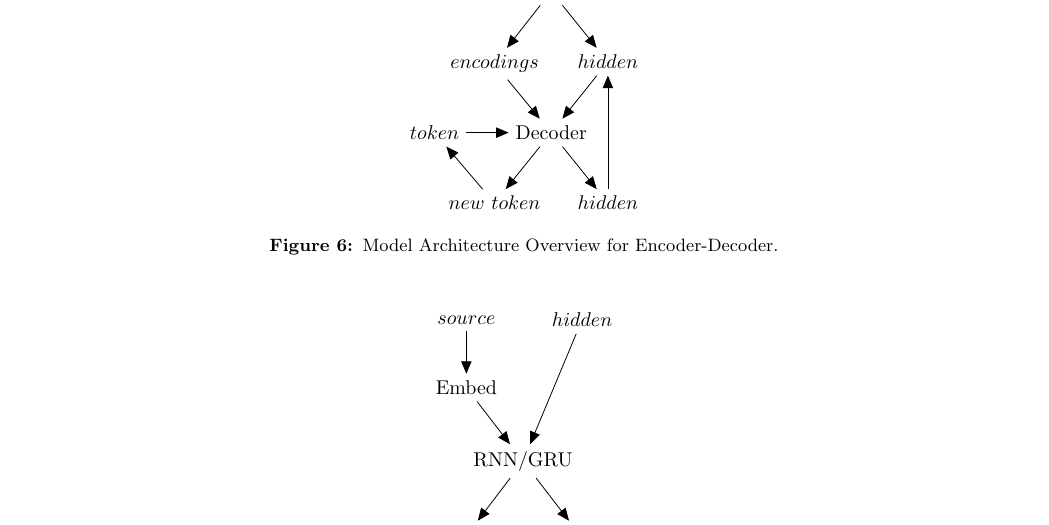
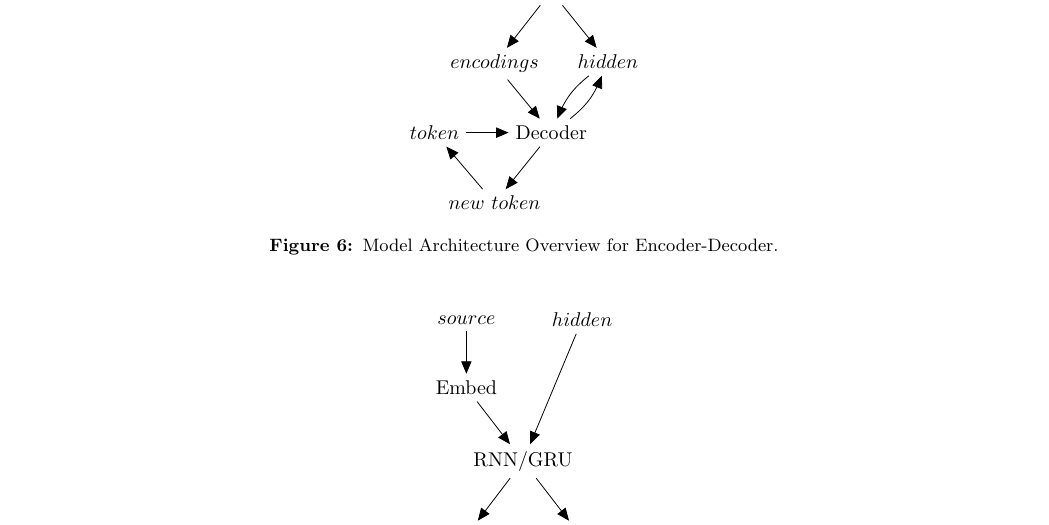
Before and after one commit to nextBillyonair/DLProject, a LaTeX paper (interim/interim.tex): part of page 7 of 9, cut so that both start at the same text. Compiled offline with pdfLaTeX.

Commit message:
Replace hidden looping with better visual in E-D

```diff
--- a/interim/interim.tex
+++ b/interim/interim.tex
@@ -579,4 +579,3 @@ to perform style-transfer for English-Shakespeare examples.
     \node[rectangle, below=0.75cm of encoder, xshift=1cm] (hidden2) {$hidden$};
     \node[rectangle, left=0.75cm of decoder] (t) {$token$};
     \node[rectangle, below=0.75cm of decoder, xshift=-1cm] (out2) {$new$ $token$};
-    \node[rectangle, below=0.75cm of decoder, xshift=1cm] (hidden3) {$hidden$};
@@ -590,4 +589,6 @@ to perform style-transfer for English-Shakespeare examples.
     \edge {out2} {t};
+    \path [->] (decoder) edge [bend right=15] node {} (hidden2);
+    \path [->] (hidden2) edge [bend right=15] node {} (decoder);
 
   \end{tikzpicture}
   \caption{Model Architecture Overview for Encoder-Decoder.}
```
Also changed, not shown: interim/interim.pdf, interim/interim.tex (6 more changed lines).
